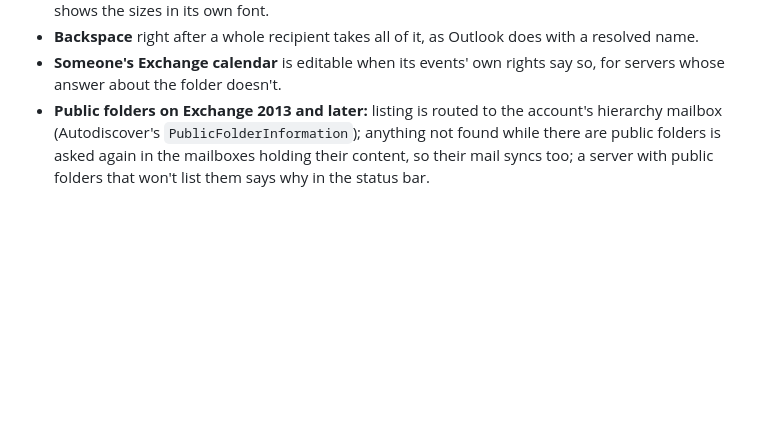
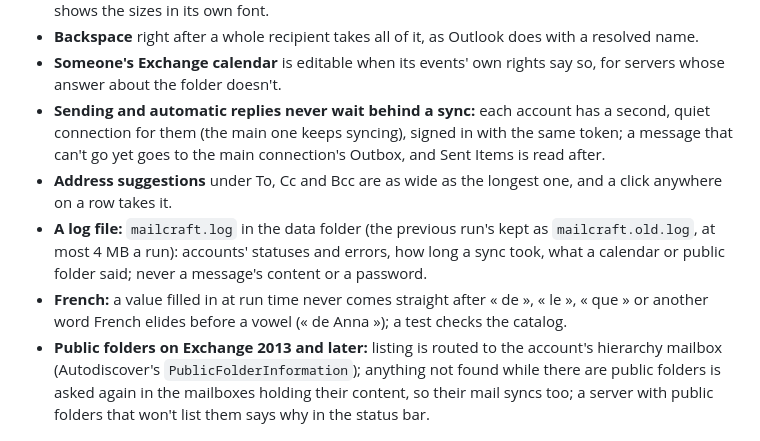
Before and after one commit to ZIDAN44/mailcraft, a Markdown page: docs/gaps.md, the part around the change. Rendered like a GitHub page; blank space fills up the shorter version.

```diff
--- a/docs/gaps.md
+++ b/docs/gaps.md
@@ -311,6 +311,16 @@ tester's does, a contact as Exchange keeps it, Outlook's clipboard), then fixed
   name.
 - **Someone's Exchange calendar** is editable when its events' own rights say so, for servers
   whose answer about the folder doesn't.
+- **Sending and automatic replies never wait behind a sync:** each account has a second, quiet
+  connection for them (the main one keeps syncing), signed in with the same token; a message
+  that can't go yet goes to the main connection's Outbox, and Sent Items is read after.
+- **Address suggestions** under To, Cc and Bcc are as wide as the longest one, and a click
+  anywhere on a row takes it.
+- **A log file:** `mailcraft.log` in the data folder (the previous run's kept as
+  `mailcraft.old.log`, at most 4 MB a run): accounts' statuses and errors, how long a sync took,
+  what a calendar or public folder said; never a message's content or a password.
+- **French:** a value filled in at run time never comes straight after « de », « le », « que » or
+  another word French elides before a vowel (« de Anna »); a test checks the catalog.
 - **Public folders on Exchange 2013 and later:** listing is routed to the account's hierarchy
   mailbox (Autodiscover's `PublicFolderInformation`); anything not found while there are public
   folders is asked again in the mailboxes holding their content, so their mail syncs too; a server
```
Also changed, not shown: ROADMAP.md (+9 -1 lines).
